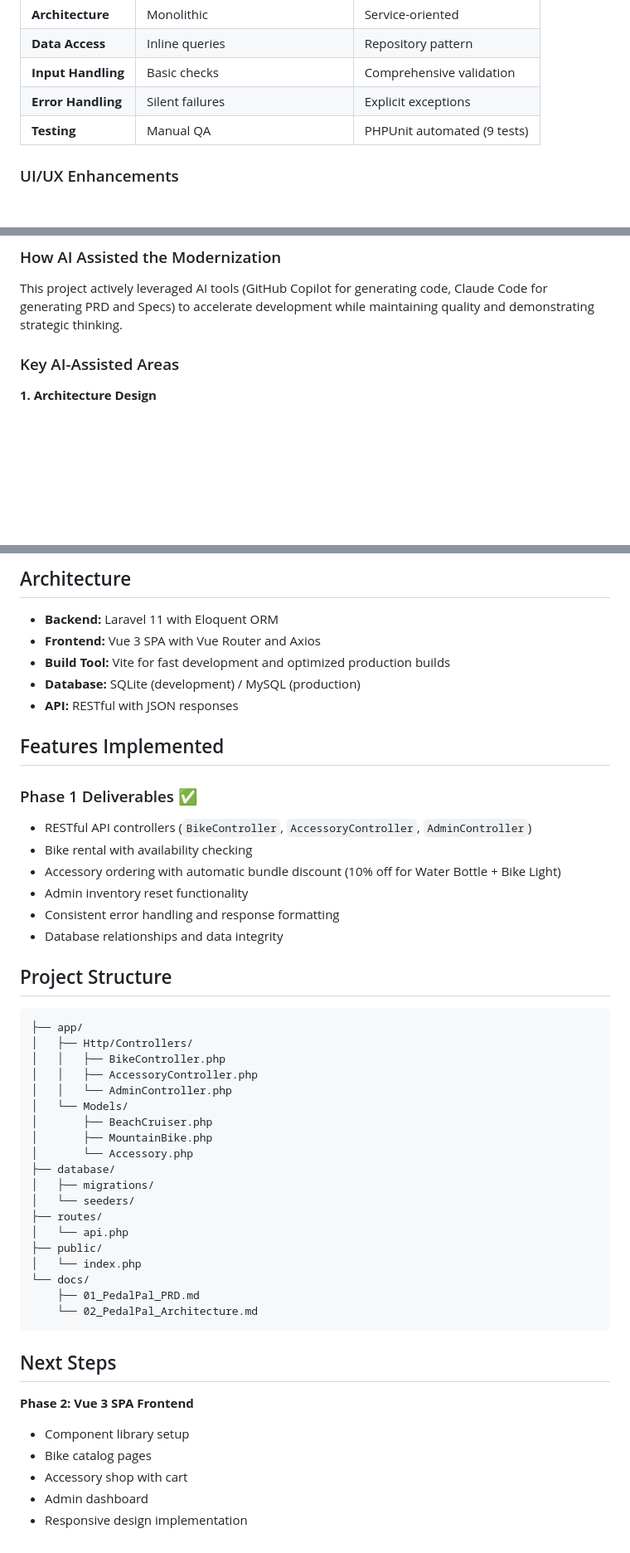
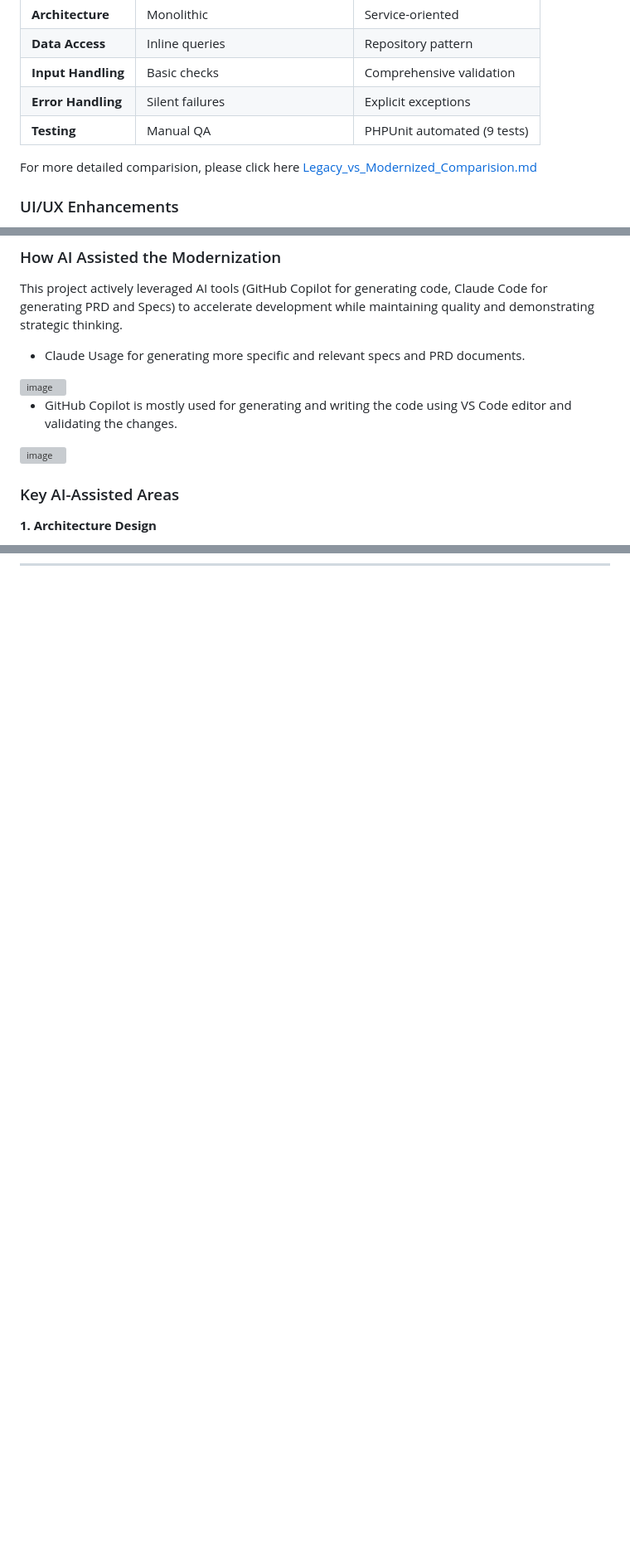
Before and after one commit to chitrafegde55/PedalPalBikeRental, a Markdown page: README.md, 3 parts joined by grey strips. Shown at 83% size. Rendered like a GitHub page; blank space fills up the shorter version; grey boxes are pictures that could not be loaded.

````diff
--- a/README.md
+++ b/README.md
@@ -328,6 +328,8 @@ vendor/bin/phpunit --coverage-html coverage/
 | **Error Handling** | Silent failures | Explicit exceptions |
 | **Testing** | Manual QA | PHPUnit automated (9 tests) |
 
+For more detailed comparision, please click here [Legacy_vs_Modernized_Comparision.md](https://github.com/chitrafegde55/PedalPalBikeRental/blob/modernization-enhancements/docs/Legacy_vs_Modernized_Comparision.md)
+
 ### UI/UX Enhancements
 
 ✅ **Home Page** - Gradient hero section with CTA buttons
@@ -356,6 +358,12 @@ vendor/bin/phpunit --coverage-html coverage/
 
 This project actively leveraged AI tools (GitHub Copilot for generating code, Claude Code for generating PRD and Specs) to accelerate development while maintaining quality and demonstrating strategic thinking.
 
+- Claude Usage for generating more specific and relevant specs and PRD documents.
+<img width="1821" height="853" alt="image" src="https://github.com/user-attachments/assets/6af6a738-ae5d-46c5-ad58-0aad9ed07375" />
+
+- GitHub Copilot is mostly used for generating and writing the code using VS Code editor and validating the changes.
+<img width="1858" height="943" alt="image" src="https://github.com/user-attachments/assets/f1f81602-f522-44f7-888b-751549521d5a" />
+
 ### Key AI-Assisted Areas
 
 **1. Architecture Design**
@@ -632,50 +579,0 @@ All responses follow the consistent JSON envelope: `{success, data, message}`
-## Architecture
-
-- **Backend:** Laravel 11 with Eloquent ORM
-- **Frontend:** Vue 3 SPA with Vue Router and Axios
-- **Build Tool:** Vite for fast development and optimized production builds
-- **Database:** SQLite (development) / MySQL (production)
-- **API:** RESTful with JSON responses
-
-## Features Implemented
-
-### Phase 1 Deliverables ✅
-- RESTful API controllers (`BikeController`, `AccessoryController`, `AdminController`)
-- Bike rental with availability checking
-- Accessory ordering with automatic bundle discount (10% off for Water Bottle + Bike Light)
-- Admin inventory reset functionality
-- Consistent error handling and response formatting
-- Database relationships and data integrity
-
-## Project Structure
-
-```
-├── app/
-│   ├── Http/Controllers/
-│   │   ├── BikeController.php
-│   │   ├── AccessoryController.php
-│   │   └── AdminController.php
-│   └── Models/
-│       ├── BeachCruiser.php
-│       ├── MountainBike.php
-│       └── Accessory.php
-├── database/
-│   ├── migrations/
-│   └── seeders/
-├── routes/
-│   └── api.php
-├── public/
-│   └── index.php
-└── docs/
-    ├── 01_PedalPal_PRD.md
-    └── 02_PedalPal_Architecture.md
-```
-
-## Next Steps
-
-**Phase 2: Vue 3 SPA Frontend**
-- Component library setup
-- Bike catalog pages
-- Accessory shop with cart
-- Admin dashboard
-- Responsive design implementation
````
Also changed, not shown: other parts of README.md (+4 -64 lines).
